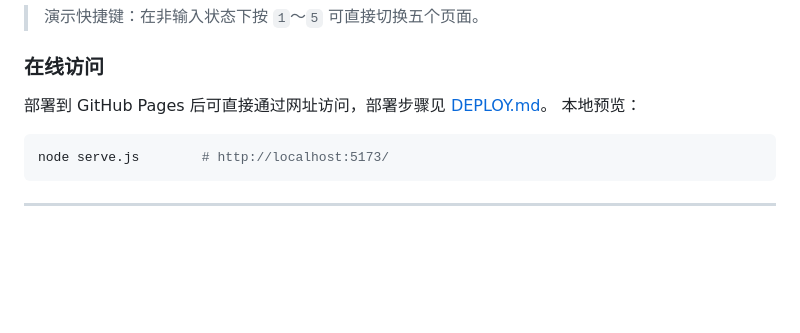
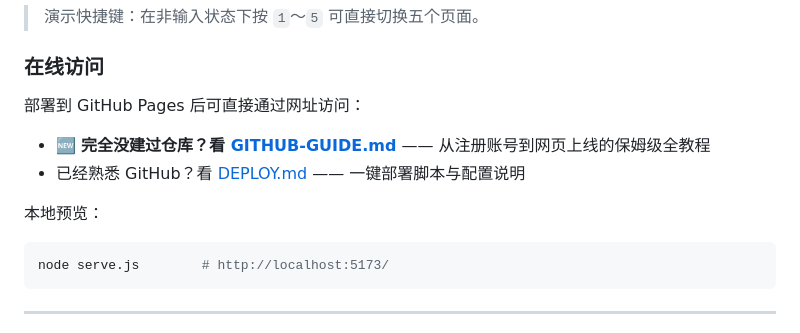
Before and after one commit to liu-suan/asddfghj, a Markdown page: README.md, the part around the change. Drawn GitHub-style; blank space fills up the shorter version.

Commit message:
docs: 增加从零建仓到上线的保姆级教程 GITHUB-GUIDE.md
覆盖：注册账号（含学生包提示）、网页建空仓库、推送与首次登录、
开启 Pages、访问站点、日常更新，以及 9 条常见问题与 4 个附录
（PAT 推送 / gh 一条命令建仓 / 误勾初始化文件 / 改用 Gitee）。

关键前提已按 GitHub 官方文档核实：免费计划下 Pages 只支持 Public 仓库。

````diff
--- a/README.md
+++ b/README.md
@@ -32,7 +32,11 @@ node serve.js 8080     # 指定端口
 
 ### 在线访问
 
-部署到 GitHub Pages 后可直接通过网址访问，部署步骤见 [DEPLOY.md](DEPLOY.md)。
+部署到 GitHub Pages 后可直接通过网址访问：
+
+- 🆕 **完全没建过仓库？看 [GITHUB-GUIDE.md](GITHUB-GUIDE.md)** —— 从注册账号到网页上线的保姆级全教程
+- 已经熟悉 GitHub？看 [DEPLOY.md](DEPLOY.md) —— 一键部署脚本与配置说明
+
 本地预览：
 
 ```bash
````
Also changed, not shown: GITHUB-GUIDE.md (added, +473 -0 lines).
